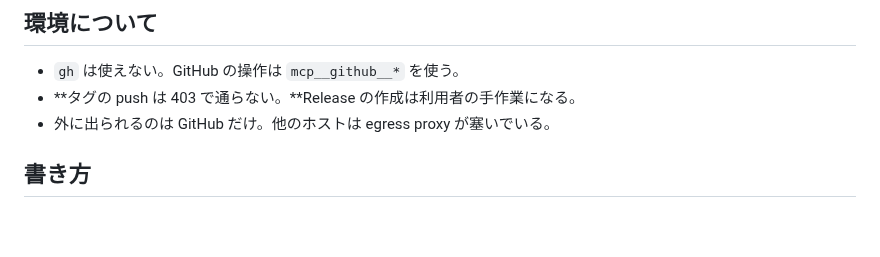
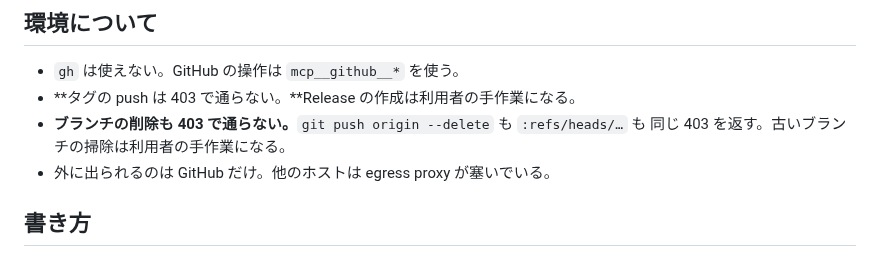
Before and after one commit to cpsbvbng26-dotcom/trinity-operator, a Markdown page: CLAUDE.md, the part around the change. Rendered like a GitHub page; blank space fills up the shorter version.

Commit message:
CLAUDE.md に、ブランチの削除が 403 で通らないことを書く
実際に確かめた。`git push origin --delete` も `:refs/heads/…` も同じ 403 を返す。
資格情報に ref の削除権が無い。タグの push が通らないのと同じ層である。

古いブランチの掃除は利用者の手作業になる。**次の作業が同じことを二度
試さないために書く。**

九つの CLAUDE.md の共通区間なので、一字一句同じ行を九箇所に入れた。

Co-Authored-By: Claude Opus 5 <noreply@anthropic.com>
Claude-Session: https://claude.ai/code/session_01QqWsm63g52W27jU94E5dfL

```diff
--- a/CLAUDE.md
+++ b/CLAUDE.md
@@ -42,6 +42,8 @@
 
 - `gh` は使えない。GitHub の操作は `mcp__github__*` を使う。
 - **タグの push は 403 で通らない。**Release の作成は利用者の手作業になる。
+- **ブランチの削除も 403 で通らない。**`git push origin --delete` も `:refs/heads/…` も
+  同じ 403 を返す。古いブランチの掃除は利用者の手作業になる。
 - 外に出られるのは GitHub だけ。他のホストは egress proxy が塞いでいる。
 
 ## 書き方
```
